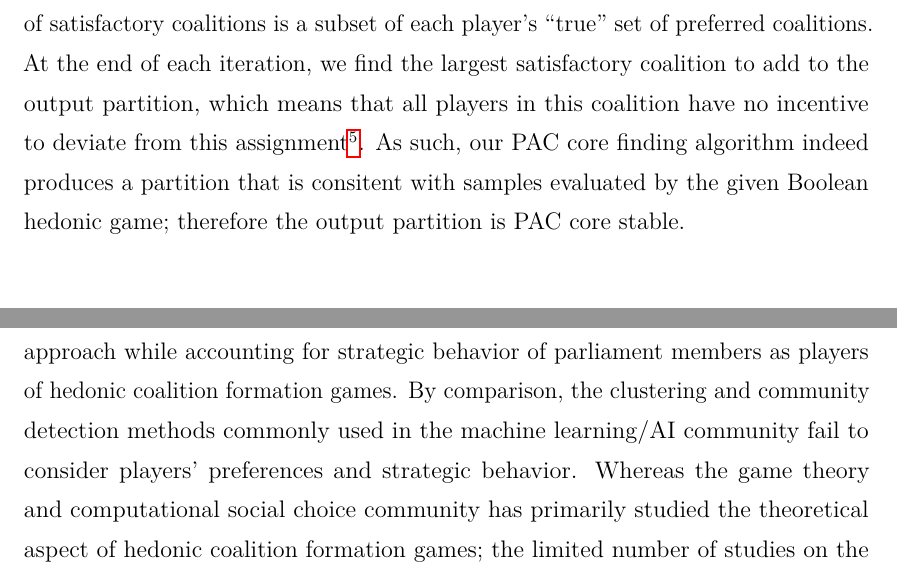
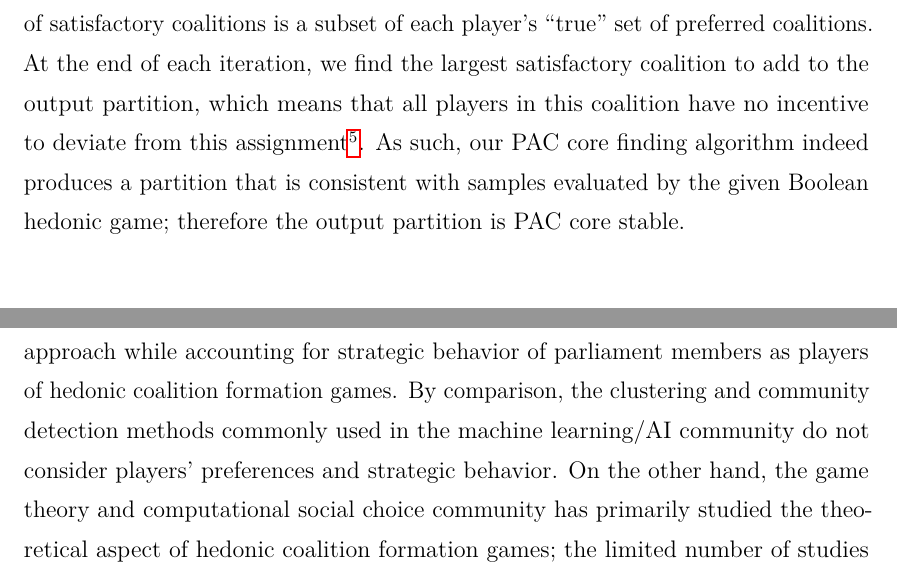
Before and after one commit to weilu/coop-learning, a LaTeX thesis (nusthesis/main.tex, which reads nusthesis/chapters/ch-concl.tex, nusthesis/chapters/ch-hedonic.tex): two parts of pages 46 and 64 of 122, joined at a grey line, cut so that both start at the same text. Compiled offline with pdfLaTeX.

Commit message:
Updates from Overleaf

```diff
--- a/nusthesis/chapters/ch-concl.tex
+++ b/nusthesis/chapters/ch-concl.tex
@@ -6,9 +6,9 @@ based on incomplete preferences derived from their votes on legislative bills.
 We take a data-driven approach while accounting for strategic behavior of
 parliament members as players of hedonic coalition formation games.
 By comparison, the clustering and community detection methods commonly used in
-the machine learning/AI community fail to consider players' preferences and
+the machine learning/AI community do not consider players' preferences and
 strategic behavior.
-Whereas the game theory and computational social choice community has primarily
+On the other hand, the game theory and computational social choice community has primarily
 studied the theoretical aspect of hedonic coalition formation games;
 the limited number of studies on the application of hedonic games are
 ``prescriptive'' and often use only simulated data.
--- a/nusthesis/chapters/ch-hedonic.tex
+++ b/nusthesis/chapters/ch-hedonic.tex
@@ -718,5 +718,5 @@ Boolean hedonic game, players are indifferent among their satisfactory
 coalitions (\autoref{subsec:boolean_preferences}), therefore any satisfactory
 coalition assignment is just as good.}.
 As such, our PAC core finding algorithm indeed produces a partition that is
-consitent with samples evaluated by the given Boolean hedonic game; therefore
+consistent with samples evaluated by the given Boolean hedonic game; therefore
 the output partition is PAC core stable.
```
Also changed, not shown: nusthesis/chapters/ch-experiment.tex (+3 -0 lines).
